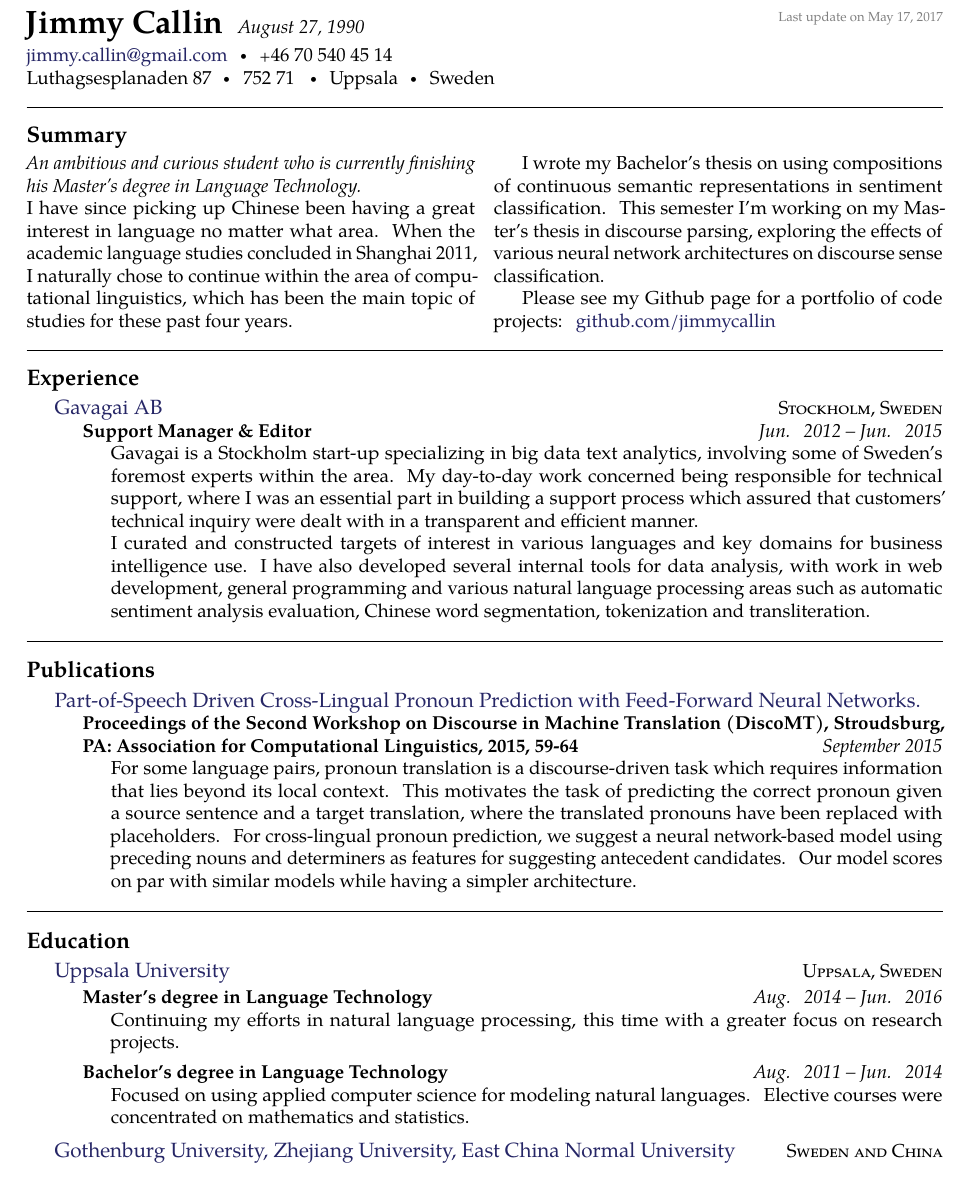
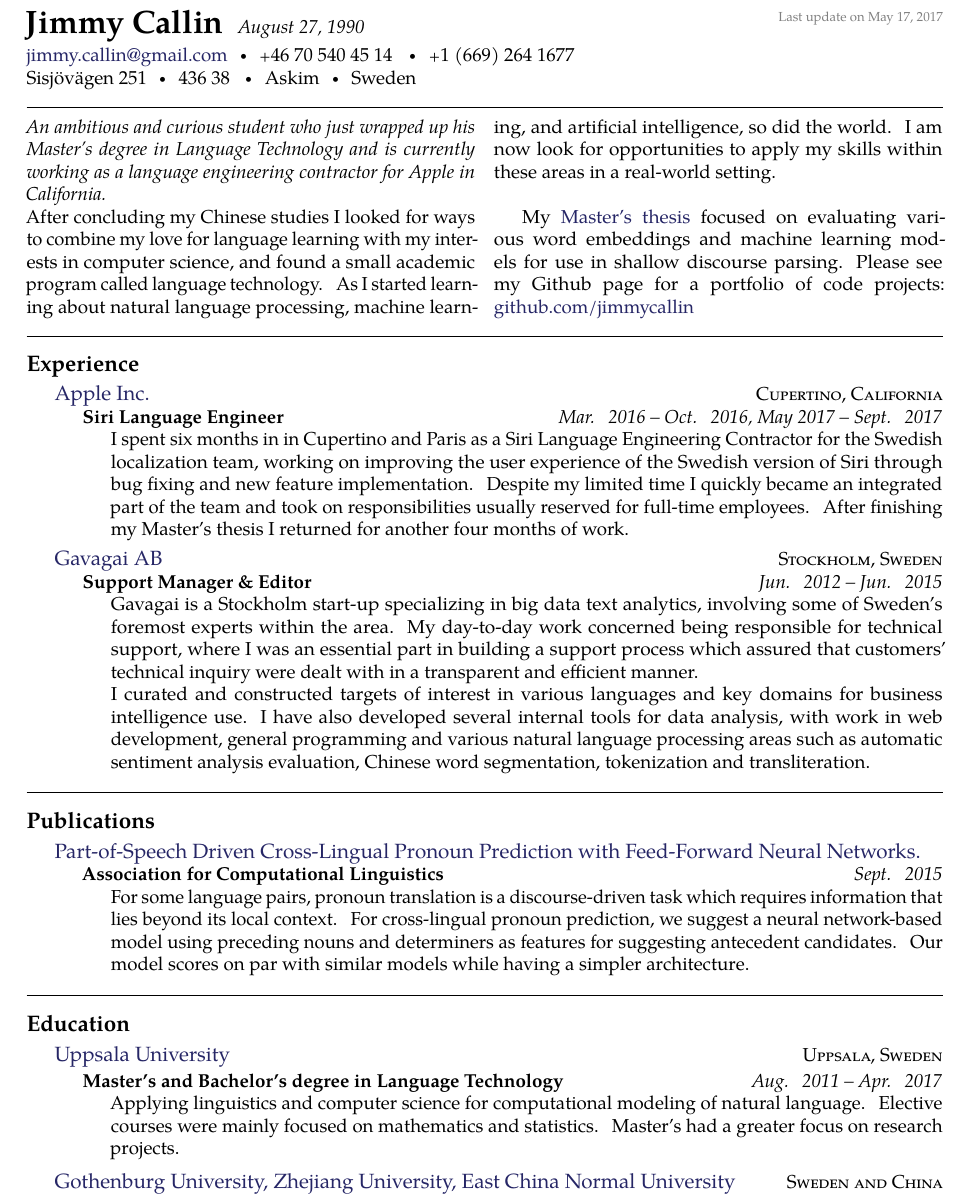
Before and after one commit to jimmycallin/resume, a LaTeX CV (resume.tex): part of the page, cut so that both start at the same text. Compiled offline with pdfLaTeX.

Commit message:
updated resume

```diff
--- a/resume.tex
+++ b/resume.tex
@@ -12,6 +12,7 @@
 
 % Start a document with the here given default font size and paper size.
 \documentclass[10pt,a4paper]{article}
+\usepackage[utf8]{inputenc}
 
 % Set the page margins.
 \usepackage[a4paper,margin=0.75in]{geometry}
@@ -41,26 +42,25 @@
 % \href well..
 % \\ breaks the line into a new paragraph
 \noindent\href{mailto:jimmy.callin@gmail.com}{jimmy.callin@gmail.com}\sbull
-\textsmaller{+}46 70 540 45 14
+\textsmaller{+}46 70 540 45 14 \sbull
+\textsmaller{+}1 (669) 264 1677
 \\
-Luthagsesplanaden 87\sbull
-752 71\thinspace {\large}\sbull
-Uppsala\sbull
+Sisjövägen 251\sbull
+436 38\thinspace {\large}\sbull
+Askim\sbull
 Sweden
 
 \spacedhrule{0.9em}{-0.4em}  % a horizontal line with some vertical spacing before and after
 
-\roottitle{Summary}  % a root section title
+%\roottitle{Summary}  % a root section title
 
-\vspace{-1.3em}  % some vertical spacing
+\vspace{-0.4em}  % some vertical spacing
 \begin{multicols}{2}  % open a multicolumn environment
-\noindent \emph{An ambitious and curious student who is currently finishing his Master's degree in Language Technology.}
+\noindent \emph{An ambitious and curious student who just wrapped up his Master's degree in Language Technology and is currently working as a language engineering contractor for Apple in California.}
 \\
-I have since picking up Chinese been having a great interest in language no matter what area. When the academic language studies concluded in Shanghai 2011, I naturally chose to continue within the area of computational linguistics, which has been the main topic of studies for these past four years.
+After concluding my Chinese studies I looked for ways to combine my love for language learning with my interests in computer science, and found a small academic program called language technology. As I started learning about natural language processing, machine learning, and artificial intelligence, so did the world. I am now look for opportunities to apply my skills within these areas in a real-world setting.
 
-I wrote my Bachelor's thesis on using compositions of continuous semantic representations in sentiment classification. This semester I'm working on my Master's thesis in discourse parsing, exploring the effects of various neural network architectures on discourse sense classification.
-
-Please see my Github page for a portfolio of code projects: \href{https://github.com/jimmycallin}{github.com/jimmycallin}
+My \href{http://stp.lingfil.uu.se/exarb/master/callin2017.pdf}{Master's thesis} focused on evaluating various word embeddings and machine learning models for use in shallow discourse parsing. Please see my Github page for a portfolio of code projects: \href{https://github.com/jimmycallin}{github.com/jimmycallin}
 \end{multicols}
 
 
@@ -69,13 +69,21 @@ Please see my Github page for a portfolio of code projects: \href{https://github
 \roottitle{Experience}
 
 \headedsection  % sets the header for the section and includes any subsections
+  {\href{https://apple.com}{Apple Inc.}}
+  {\textsc{Cupertino, California}} {%
+  \headedsubsection
+    {Siri Language Engineer}
+    {Mar. 2016 -- Oct. 2016, May 2017 -- Sept. 2017}
+{\bodytext{I spent six months in in Cupertino and Paris as a Siri Language Engineering Contractor for the Swedish localization team, working on improving the user experience of the Swedish version of Siri through bug fixing and new feature implementation. Despite my limited time I quickly became an integrated part of the team and took on responsibilities usually reserved for full-time employees. After finishing my Master's thesis I returned for another four months of work.}}
+}
+
+\headedsection  % sets the header for the section and includes any subsections
   {\href{http://gavagai.se}{Gavagai AB}}
   {\textsc{Stockholm, Sweden}} {%
   \headedsubsection
     {Support Manager \& Editor}
     {Jun. 2012 -- Jun. 2015}
-    {\bodytext{Gavagai is a Stockholm start-up specializing in big data text analytics, involving some of Sweden's foremost experts within the area. My day-to-day work
-    concerned being responsible for technical support, where I was an essential part in building a support process which assured that customers' technical inquiry were dealt with in a transparent and efficient manner.
+    {\bodytext{Gavagai is a Stockholm start-up specializing in big data text analytics, involving some of Sweden's foremost experts within the area. My day-to-day work concerned being responsible for technical support, where I was an essential part in building a support process which assured that customers' technical inquiry were dealt with in a transparent and efficient manner.
 
 I curated and constructed targets of interest in various languages and key domains for business intelligence use. I have also developed several internal tools for data analysis, with work in web development, general programming and various natural language processing areas such as automatic sentiment analysis evaluation, Chinese word segmentation, tokenization and transliteration.}}
 }
@@ -91,9 +99,9 @@ I curated and constructed targets of interest in various languages and key domai
   {\href{http://aclweb.org/anthology/W15-2508}{Part-of-Speech Driven Cross-Lingual Pronoun Prediction with Feed-Forward Neural Networks.}}
   {\textsc{}} {%
   \headedsubsection
-    {Proceedings of the Second Workshop on Discourse in Machine Translation (DiscoMT), Stroudsburg, PA: Association for Computational Linguistics, 2015, 59-64}
-    {September 2015}
-    {\bodytext{For some language pairs, pronoun translation is a discourse-driven task which requires information that lies beyond its local context. This motivates the task of predicting the correct pronoun given a source sentence and a target translation, where the translated pronouns have been replaced with placeholders. For cross-lingual pronoun prediction, we suggest a neural network-based model using preceding nouns and determiners as features for suggesting antecedent candidates. Our model scores on par with similar models while having a simpler architecture.}}}
+    {Association for Computational Linguistics}
+    {Sept. 2015}
+    {\bodytext{For some language pairs, pronoun translation is a discourse-driven task which requires information that lies beyond its local context. For cross-lingual pronoun prediction, we suggest a neural network-based model using preceding nouns and determiners as features for suggesting antecedent candidates. Our model scores on par with similar models while having a simpler architecture.}}}
 
 
 \vspace{1em}
@@ -108,14 +116,9 @@ I curated and constructed targets of interest in various languages and key domai
   {\textsc{Uppsala, Sweden}} {%
 
   \headedsubsection
-    {Master's degree in Language Technology}
-    {Aug. 2014 -- Jun. 2016}
-    {\bodytext{Continuing my efforts in natural language processing, this time with a greater focus on research projects.}}
-
-  \headedsubsection
-    {Bachelor's degree in Language Technology}
-    {Aug. 2011 -- Jun. 2014}
-    {\bodytext{Focused on using applied computer science for modeling natural languages. Elective courses were concentrated on mathematics and statistics.}}
+    {Master's and Bachelor's degree in Language Technology}
+    {Aug. 2011 -- Apr. 2017}
+    {\bodytext{Applying linguistics and computer science for computational modeling of natural language. Elective courses were mainly focused on mathematics and statistics. Master's had a greater focus on research projects.}}
 
 }
 
```
Also changed, not shown: resume.pdf.
